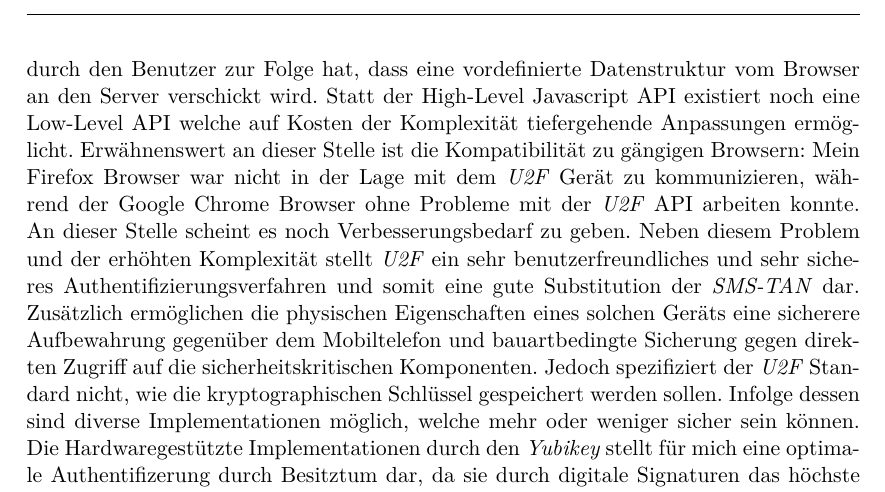
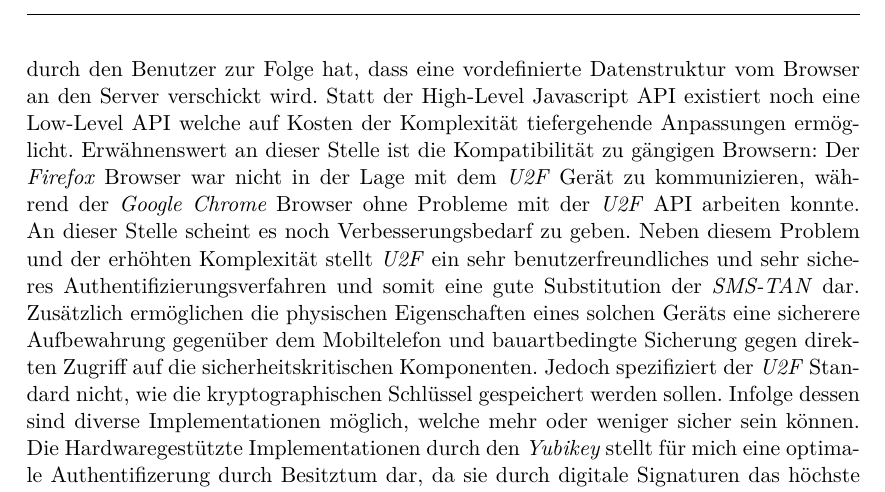
Before and after one commit to PBzdok/Bachelorarbeit, a LaTeX thesis (Bachelorarbeit_Philipp_Bzdok.tex): part of page 76 of 83, cut so that both start at the same text. Compiled offline with XeLaTeX.

Commit message:
Ergebnise leicht überarbeitet

```diff
--- a/Bachelorarbeit_Philipp_Bzdok.tex
+++ b/Bachelorarbeit_Philipp_Bzdok.tex
@@ -1175,7 +1175,7 @@ Die Implementierung der Authentifizierungsverfahren ermöglichte mir einen detai
 
 Durch die Implementierung der \textit{TOTP} Authentifizerung in Kapitel \ref{sec:TOTPImpl} wurden insbesondere die relativ geringe programmatische Komplexität und die Benutzerfreundlichkeit für mich hervorgehoben. Die Implementierung einer solchen Authentifizierung in einer Anwendung beschränkt sich auf die Generierung und die sicheren Speicherung eines Geheimnisses. Mit Hilfe von RFC 6238 konformen Bibliotheken und einem Front-End lässt sich somit eine einfache, jedoch effektive Multi-Faktor Authentifizierung implementieren. An dieser Stelle ist es wichtig noch einmal hervorzuheben wie essenziel die verschlüsselte Verbindung des Client mit dem Service Provider ist, da sonst diverse Angriffe durchgeführt werden können. Das sicher gespeicherte Geheimnis kann als QR Code zur Initialisierung des Authentifizierungsverfahrens genutzt werden. Hierbei ist zu beachten, dass eine weitere Initialisierung unterbunden wird, indem der QR Code nicht wiederholt angezeigt wird, da der QR Code das Geheimnis abbildet und zur Initialisierung weiterer Passwortgeneratoren verwendet werden kann. Dem Benutzer steht es jedoch im ersten Schritt frei wie oft der QR Code zur Initialisierung verwendet wird. Dadurch ist es prinzipiell möglich mehrere Geräte für die Erstellung der \textit{TOTPs} zu konfigurieren. Die Erstellung eines QR Codes kann mit Hilfe von Bibliotheken wie \textit{rqrcode} durch die parametrisierung des Geheimnisses als URL umgesetzt werden, welche wiederrum als QR Code dargestellt werden kann. Die anschließende Verifizerung der \textit{TOTPs} ist unter Verwendung einer geeigneten Bibliothek, wie \textit{rotp}, nur noch ein trivialer Methodenaufruf. Wenn die sichere Speicherung des Geheimnisses und eine verschlüsselte Übertragung gewährleistet werden kann, stellt das \textit{TOTP} eine gute Substitution der \textit{SMS-TAN} dar. Aus der Perspektive des Benutzers ergibt sich kein Nachteil gegenüber der \textit{SMS-TAN}, da Smartphones heutzutage den Markt dominieren und traditionelle Mobiltelefone kaum noch verbreitet sind. Die Passwortgeneratoren, wie z.\,B. der \textit{Google Authenticator} welcher für die Verifizierung meiner Implementierung genutzt wurde, funktionieren gänzlich ohne Verbinung zum Service Provider und bieten somit einen zuverlässigen Schutz vor Man-In-The-Middle Angriffen. Hierbei ist jedoch anzumerken, dass solche Drittanbieter im Kontext der elektronischen Signatur einen besonderen Zertifizierungsprozess durchlaufen müssen um das vorgegebene Maß an Sicherheit gewährleisten zu können. Ebenfalls ist das verwendete Smartphone besonders gegen unbefugten Zugriff abzusichern, z.\,B. mit zusätzlichen Passwörtern, PINs oder biometrischen Merkmalen. Alternativ ist es möglich einzelne Anwendungen, in diesem Fall den Passwortgenerator, zusätzlich durch einen PIN zu sichern. Werden die aufgeführten Sicherheitsaspekte (sichere Speicherung des Geheimnisses, verschlüsselte Übertragungswege, Absicherung des Smartphones gegen unbefugten Zugriff) eingehalten, kann die Authentifizierung mit \textit{TOTP} nach meiner Evaluation bedenkenlos als Ersatz für die \textit{SMS-TAN} genutzt werden. Bereits in Kapitel \ref{sec:eignung} wurde festgestellt, dass das \textit{TOTP} wesentliche Vorteile, insbesondere in der Sicherheit, gegenüber der \textit{SMS-TAN} bietet und somit ein geeigneteres Authentifizierungsverfahren ist. Durch meine Beispielimplementierung wird diese Eignung ebenfalls unterstrichen, da diese zeigt wie mit relativ wenig Aufwand eine benutzerfreundliche Alternative geschaffen werden kann.
 
-Im Gegensatz zur reinen Softwarelösungen \textit{TOTP} ist \textit{U2F} eine komplexeres Authentifizierungsverfahren, da in der Regel besondere Hardware zum Einsatz kommt. Aufgrund der Standardisierung durch die \textit{FIDO Alliance} und die weite Verbreitung des Verfahrens ist die Implementierung einer solchen Authentifizerung jedoch gut dokumentiert und es existieren diverse Bibliotheken, welche es dem Programmierer erlauben mit relativ geringem Aufwand \textit{U2F} zu realisieren. Ich habe am Beispiel von Kapitel \ref{sec:u2fImpl} gezeigt wie man mit Ruby und der \textit{ruby-u2f} Bibliothek eine \textit{U2F} Authentifizierung im Back-End und die Benutzerinteraktion im Browser durch die \textit{U2F} Javascript API implementieren kann. Durch die Beispielimplementierung konnte ich die Stärken der \textit{U2F} Authentifizierung noch einmal detaillierter evaluieren. Aus der Verwendung von spezieller Hardware und einem Public-Key Kryptographiesystem resultiert eine sehr hohes Sicherheitsniveau basierend auf digitalen Signaturen (vgl. Kapitel \ref{sec:signatur}). Durch die Implementierung wurde mir dies besonders klar, da im Gegensatz zu \textit{TOTP} keine sensiblen Daten vom Server gespeichert werden müssen. Lediglich der öffentliche Schlüssel und das Keyhandle werden in Beziehung zum Benutzer gespeichert und bieten keine Angriffsfläche. Eine sichere Authentifizerung mit \textit{U2F} setzt ebenfalls einen sicheren, verschlüsselten Übertragungskanal vorraus. Die erhöhte Sicherheit geht jedoch einher mit den Anschaffungskosten für den Benutzer und einer komplexeren Implementierung. Um die Interaktion des \textit{U2F} Geräts mit dem Browser zu ermöglichen, ist es notwendig eine spezielle Javascript API zu verwenden. Diese API schränkt die Möglichkeiten der Implementierung etwas ein, da der Informationsfluss bereits von dieser vorgegeben wird und die Betätigung des Geräts durch den Benutzer zur Folge hat, dass eine vordefinierte Datenstruktur vom Browser an den Server verschickt wird. Statt der High-Level Javascript API existiert noch eine Low-Level API welche auf Kosten der Komplexität tiefergehende Anpassungen ermöglicht. Erwähnenswert an dieser Stelle ist die Kompatibilität zu gängigen Browsern: Mein Firefox Browser war nicht in der Lage mit dem \textit{U2F} Gerät zu kommunizieren, während der Google Chrome Browser ohne Probleme mit der \textit{U2F} API arbeiten konnte. An dieser Stelle scheint es noch Verbesserungsbedarf zu geben. Neben diesem Problem und der erhöhten Komplexität stellt \textit{U2F} ein sehr benutzerfreundliches und sehr sicheres Authentifizierungsverfahren und somit eine gute Substitution der \textit{SMS-TAN} dar. Zusätzlich ermöglichen die physischen Eigenschaften eines solchen Geräts eine sicherere Aufbewahrung gegenüber dem Mobiltelefon und bauartbedingte Sicherung gegen direkten Zugriff auf die sicherheitskritischen Komponenten. Jedoch spezifiziert der \textit{U2F} Standard nicht, wie die kryptographischen Schlüssel gespeichert werden sollen. Infolge dessen sind diverse Implementationen möglich, welche mehr oder weniger sicher sein können. Die Hardwaregestützte Implementationen durch den \textit{Yubikey} stellt für mich eine optimale Authentifizerung durch Besitztum dar, da sie durch digitale Signaturen das höchste Sicherheitsniveau bietet und gleichzeitig, sogar für Technik-Laien, benutzerfreundlich bleibt.
+Im Gegensatz zur reinen Softwarelösungen \textit{TOTP} ist \textit{U2F} eine komplexeres Authentifizierungsverfahren, da in der Regel besondere Hardware zum Einsatz kommt. Aufgrund der Standardisierung durch die \textit{FIDO Alliance} und die weite Verbreitung des Verfahrens ist die Implementierung einer solchen Authentifizerung jedoch gut dokumentiert und es existieren diverse Bibliotheken, welche es dem Programmierer erlauben mit relativ geringem Aufwand \textit{U2F} zu realisieren. Ich habe am Beispiel von Kapitel \ref{sec:u2fImpl} gezeigt wie man mit Ruby und der \textit{ruby-u2f} Bibliothek eine \textit{U2F} Authentifizierung im Back-End und die Benutzerinteraktion im Browser durch die \textit{U2F} Javascript API implementieren kann. Durch die Beispielimplementierung konnte ich die Stärken der \textit{U2F} Authentifizierung noch einmal detaillierter evaluieren. Aus der Verwendung von spezieller Hardware und einem Public-Key Kryptographiesystem resultiert eine sehr hohes Sicherheitsniveau basierend auf digitalen Signaturen (vgl. Kapitel \ref{sec:signatur}). Durch die Implementierung wurde mir dies besonders klar, da im Gegensatz zu \textit{TOTP} keine sensiblen Daten vom Server gespeichert werden müssen. Lediglich der öffentliche Schlüssel und das Keyhandle werden in Beziehung zum Benutzer gespeichert und bieten keine Angriffsfläche. Eine sichere Authentifizerung mit \textit{U2F} setzt ebenfalls einen sicheren, verschlüsselten Übertragungskanal vorraus. Die erhöhte Sicherheit geht jedoch einher mit den Anschaffungskosten für den Benutzer und einer komplexeren Implementierung. Um die Interaktion des \textit{U2F} Geräts mit dem Browser zu ermöglichen, ist es notwendig eine spezielle Javascript API zu verwenden. Diese API schränkt die Möglichkeiten der Implementierung etwas ein, da der Informationsfluss bereits von dieser vorgegeben wird und die Betätigung des Geräts durch den Benutzer zur Folge hat, dass eine vordefinierte Datenstruktur vom Browser an den Server verschickt wird. Statt der High-Level Javascript API existiert noch eine Low-Level API welche auf Kosten der Komplexität tiefergehende Anpassungen ermöglicht. Erwähnenswert an dieser Stelle ist die Kompatibilität zu gängigen Browsern: Der \textit{Firefox} Browser war nicht in der Lage mit dem \textit{U2F} Gerät zu kommunizieren, während der \textit{Google Chrome} Browser ohne Probleme mit der \textit{U2F} API arbeiten konnte. An dieser Stelle scheint es noch Verbesserungsbedarf zu geben. Neben diesem Problem und der erhöhten Komplexität stellt \textit{U2F} ein sehr benutzerfreundliches und sehr sicheres Authentifizierungsverfahren und somit eine gute Substitution der \textit{SMS-TAN} dar. Zusätzlich ermöglichen die physischen Eigenschaften eines solchen Geräts eine sicherere Aufbewahrung gegenüber dem Mobiltelefon und bauartbedingte Sicherung gegen direkten Zugriff auf die sicherheitskritischen Komponenten. Jedoch spezifiziert der \textit{U2F} Standard nicht, wie die kryptographischen Schlüssel gespeichert werden sollen. Infolge dessen sind diverse Implementationen möglich, welche mehr oder weniger sicher sein können. Die Hardwaregestützte Implementationen durch den \textit{Yubikey} stellt für mich eine optimale Authentifizerung durch Besitztum dar, da sie durch digitale Signaturen das höchste Sicherheitsniveau bietet und gleichzeitig, sogar für Technik-Laien, benutzerfreundlich bleibt.
 
 Die Implementationen von \textit{TOTP} und \textit{U2F} in Kombination mit den Informationen und Ergebnissen aus den Kapiteln \ref{sec:Authentifizierung} \& \ref{sec:fernSignAuth} haben deutlich gezeigt, dass es moderne und sichere Authentifizierungsverfahren gibt die sich besser für die Fernsignatur eignen als die \textit{SMS-TAN}. Obwohl die \textit{SMS-TAN} nachgewiesen viele Schwächen aufweist, wird sie, neben dem Anwendungsgebiet der Fernsignatur im Kontext der elektronischen Signatur, branchenübergreifend angewendet, z.\,B. im Online-Banking. Die Möglichkeiten der Smartphones welche zunehmend mit kryptographischen Funktionen ausgestattet werden, Sicherheitsschlüsseln wie dem \textit{Yubikey} und Biometrie bieten viele Alternativen um einen Benutzer zuverlässiger und sicherer im Internet zu authentifizieren. Wie in Kapitel \ref{sec:TOTPImpl} \& \ref{sec:u2fImpl} gezeigt, ist der Aufwand der Betrieben werden muss um eine Alternative zur \textit{SMS-TAN} zu implementatieren überschaubar und definitiv von einem produktiven Unternehmen aufwendbar. Durch die weite Verbreitung von Smartphones und der geringen Anschaffungskosten eines Sicherheitsschlüssels besteht zudem keine Beeinträchtigung der Benutzerfreundlichkeit. Falls ein Benutzer jedoch kein Smartphone besitzt und auch kein \textit{U2F} kompatibles Gerät anschaffen möchte, stellt die \textit{SMS-TAN} immernoch eine Notlösung dar. An dieser Stelle weise ich darauf hin, dass eine relativ schlechte Zwei-Faktor Authentifizierung wie die \textit{SMS-TAN} immernoch besser ist als gar kein zweiter Faktor. Dennoch sind Verfahren der \textit{SMS-TAN} vorzuziehen, deren Sicherheit nicht vom ungesicherten Übertragungswegen und den Mobilfunkbetreibern abhängt. Die vorgestellten Alternativen \textit{TOTP} und \textit{U2F} eleminieren weitestgehend die Schwächen der \textit{SMS-TAN} und erhöhen somit das Sicherheitsniveau einer implementierenden Anwendung deutlich.
 
```
